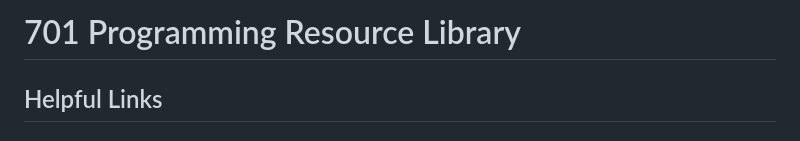
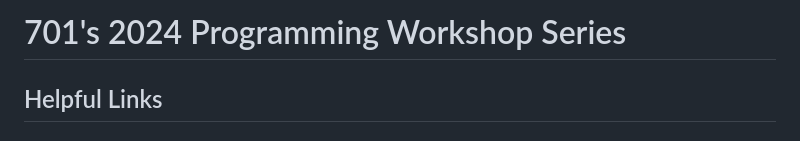
Before and after one commit to gonksquad/legacy, a Markdown page: index.md, the part around the change. GitHub-like rendering.

Commit message:
Update index.md change name

```diff
--- a/index.md
+++ b/index.md
@@ -1,4 +1,4 @@
-# 701 Programming Resource Library
+# 701's 2024 Programming Workshop Series
 ## Helpful Links
 ### Team/Club Links
 - [Gonk Squad Github](https://github.com/gonksquad)
```
